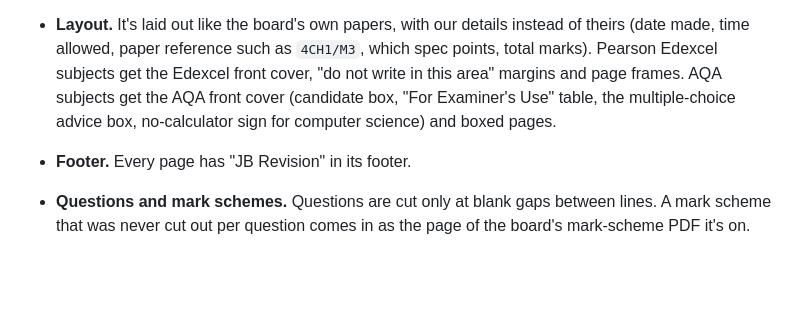
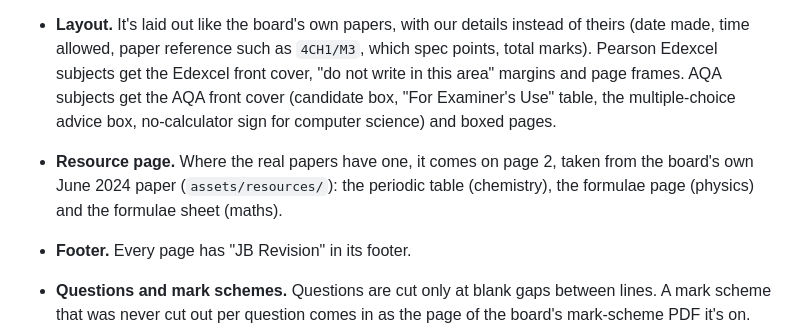
Before and after one commit to joshbhattessa-max/revision-hub, a Markdown page: README.md, the part around the change. Rendered like a GitHub page; blank space fills up the shorter version.

Commit message:
README: resource pages in printed papers
Co-Authored-By: Claude Opus 5.5 <noreply@anthropic.com>
Claude-Session: https://claude.ai/code/session_01EWTTcu4v7BLRwhYKZxZmtF

```diff
--- a/README.md
+++ b/README.md
@@ -124,6 +124,8 @@ prints or saves it. The mark scheme goes at the back, or in a PDF of its own (th
   paper reference such as `4CH1/M3`, which spec points, total marks). Pearson Edexcel subjects get the Edexcel front cover,
   "do not write in this area" margins and page frames. AQA subjects get the AQA front cover (candidate box, "For
   Examiner's Use" table, the multiple-choice advice box, no-calculator sign for computer science) and boxed pages.
+- **Resource page.** Where the real papers have one, it comes on page 2, taken from the board's own June 2024 paper
+  (`assets/resources/`): the periodic table (chemistry), the formulae page (physics) and the formulae sheet (maths).
 - **Footer.** Every page has "JB Revision" in its footer.
 - **Questions and mark schemes.** Questions are cut only at blank gaps between lines. A mark scheme that was never cut
   out per question comes in as the page of the board's mark-scheme PDF it's on.
```
